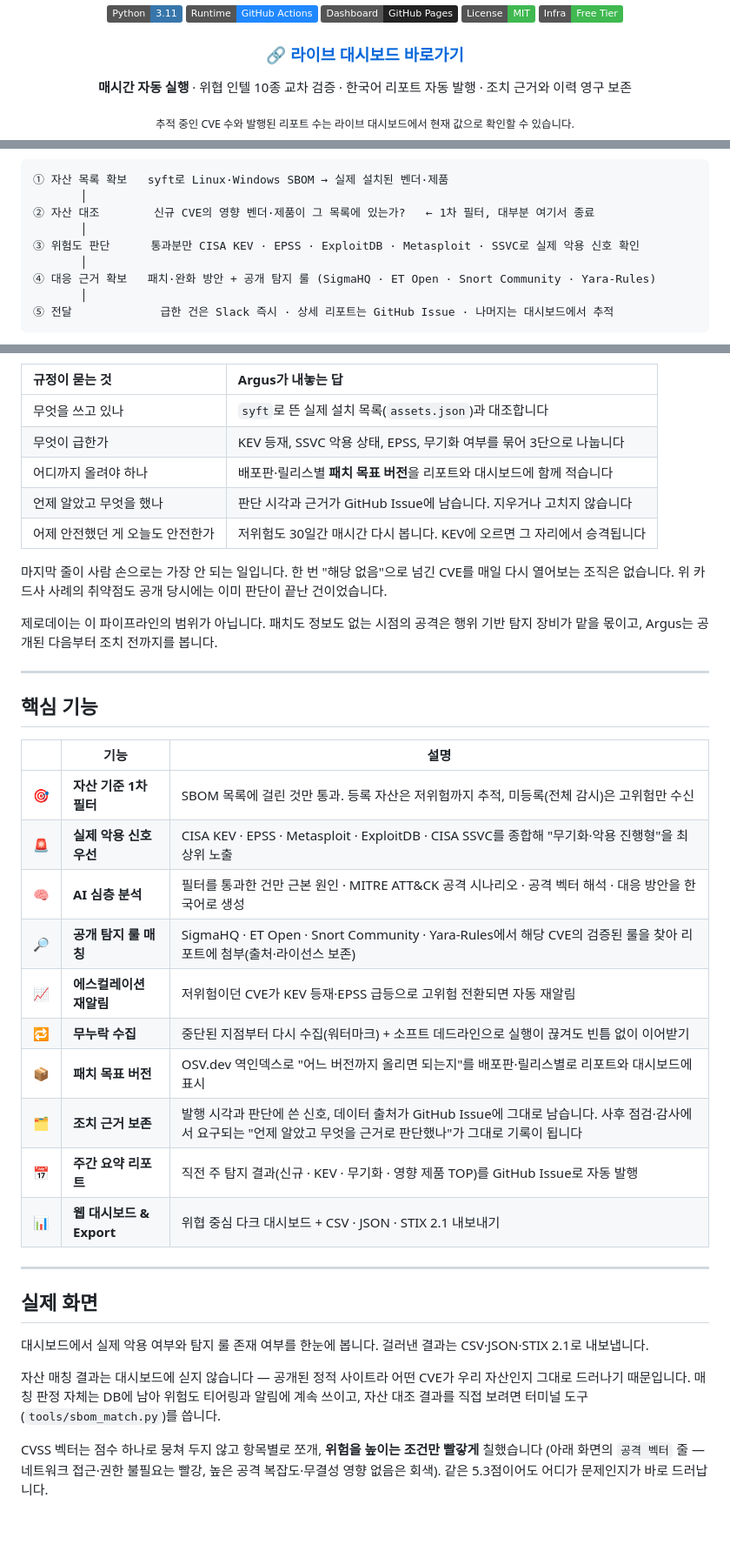
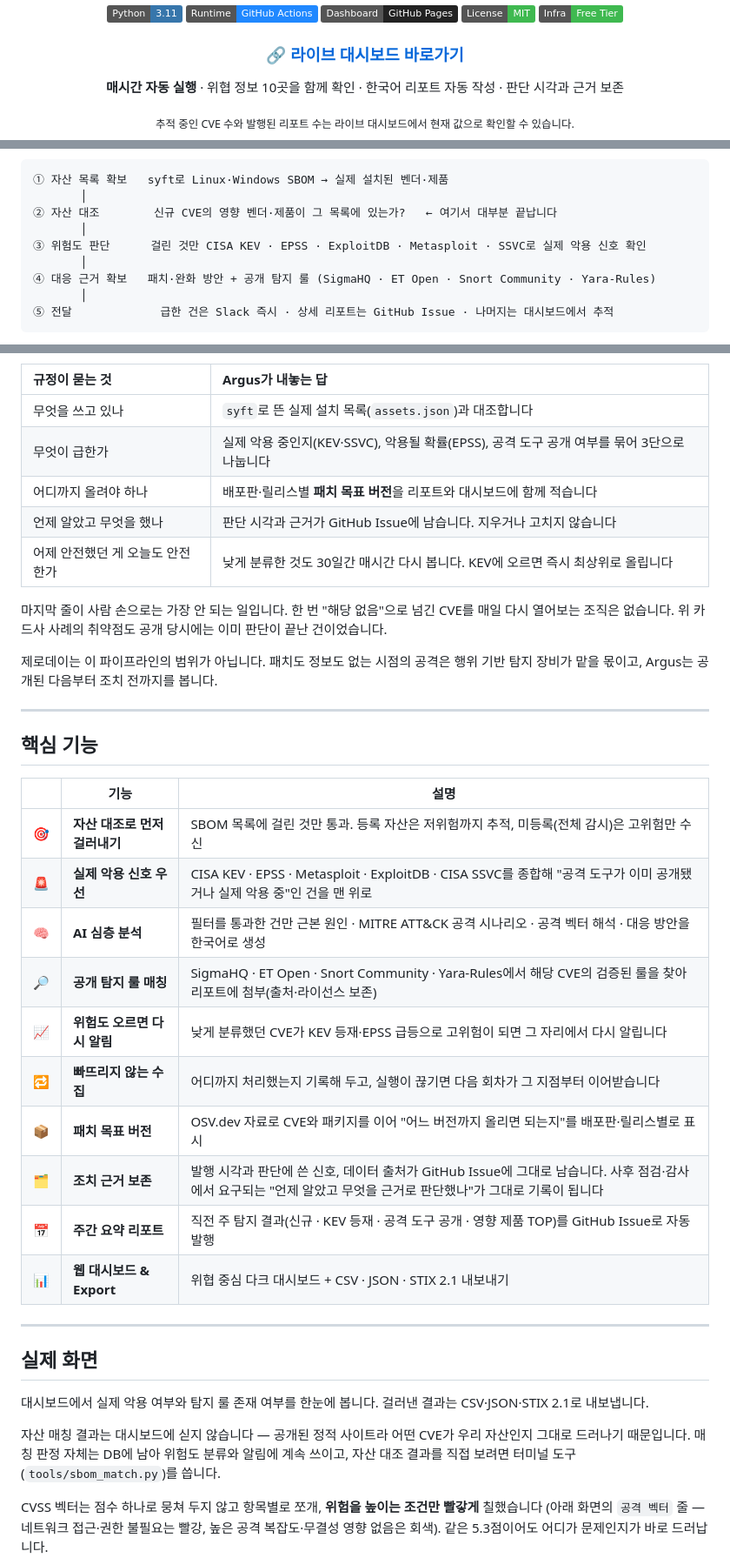
Before and after one commit to LEEKIYOON-SEC/Argus-AI-Threat-Intelligence, a Markdown page: README.md, 3 parts joined by grey strips. Shown at 87% size. Drawn GitHub-style; badges without logos; blank space fills up the shorter version.

````diff
--- a/README.md
+++ b/README.md
@@ -14,7 +14,7 @@
 
 ### 🔗 [**라이브 대시보드 바로가기**](https://leekiyoon-sec.github.io/Argus-AI-Threat-Intelligence/cve.html)
 
-**매시간 자동 실행** · 위협 인텔 10종 교차 검증 · 한국어 리포트 자동 발행 · 조치 근거와 이력 영구 보존
+**매시간 자동 실행** · 위협 정보 10곳을 함께 확인 · 한국어 리포트 자동 작성 · 판단 시각과 근거 보존
 
 <sub>추적 중인 CVE 수와 발행된 리포트 수는 라이브 대시보드에서 현재 값으로 확인할 수 있습니다.</sub>
 
@@ -49,9 +49,9 @@
 ```
 ① 자산 목록 확보   syft로 Linux·Windows SBOM → 실제 설치된 벤더·제품
        │
-② 자산 대조        신규 CVE의 영향 벤더·제품이 그 목록에 있는가?   ← 1차 필터, 대부분 여기서 종료
+② 자산 대조        신규 CVE의 영향 벤더·제품이 그 목록에 있는가?   ← 여기서 대부분 끝납니다
        │
-③ 위험도 판단      통과분만 CISA KEV · EPSS · ExploitDB · Metasploit · SSVC로 실제 악용 신호 확인
+③ 위험도 판단      걸린 것만 CISA KEV · EPSS · ExploitDB · Metasploit · SSVC로 실제 악용 신호 확인
        │
 ④ 대응 근거 확보   패치·완화 방안 + 공개 탐지 룰 (SigmaHQ · ET Open · Snort Community · Yara-Rules)
        │
@@ -102,10 +102,10 @@ Argus가 하는 일이 그 기준을 세우고, 내린 판단을 기록으로
 | 규정이 묻는 것 | Argus가 내놓는 답 |
 | :--- | :--- |
 | 무엇을 쓰고 있나 | `syft`로 뜬 실제 설치 목록(`assets.json`)과 대조합니다 |
-| 무엇이 급한가 | KEV 등재, SSVC 악용 상태, EPSS, 무기화 여부를 묶어 3단으로 나눕니다 |
+| 무엇이 급한가 | 실제 악용 중인지(KEV·SSVC), 악용될 확률(EPSS), 공격 도구 공개 여부를 묶어 3단으로 나눕니다 |
 | 어디까지 올려야 하나 | 배포판·릴리스별 **패치 목표 버전**을 리포트와 대시보드에 함께 적습니다 |
 | 언제 알았고 무엇을 했나 | 판단 시각과 근거가 GitHub Issue에 남습니다. 지우거나 고치지 않습니다 |
-| 어제 안전했던 게 오늘도 안전한가 | 저위험도 30일간 매시간 다시 봅니다. KEV에 오르면 그 자리에서 승격됩니다 |
+| 어제 안전했던 게 오늘도 안전한가 | 낮게 분류한 것도 30일간 매시간 다시 봅니다. KEV에 오르면 즉시 최상위로 올립니다 |
 
 마지막 줄이 사람 손으로는 가장 안 되는 일입니다. 한 번 "해당 없음"으로 넘긴 CVE를 매일 다시 열어보는
 조직은 없습니다. 위 카드사 사례의 취약점도 공개 당시에는 이미 판단이 끝난 건이었습니다.
@@ -119,15 +119,15 @@ Argus가 하는 일이 그 기준을 세우고, 내린 판단을 기록으로
 
 | | 기능 | 설명 |
 |:--:|---|---|
-| 🎯 | **자산 기준 1차 필터** | SBOM 목록에 걸린 것만 통과. 등록 자산은 저위험까지 추적, 미등록(전체 감시)은 고위험만 수신 |
-| 🚨 | **실제 악용 신호 우선** | CISA KEV · EPSS · Metasploit · ExploitDB · CISA SSVC를 종합해 "무기화·악용 진행형"을 최상위 노출 |
+| 🎯 | **자산 대조로 먼저 걸러내기** | SBOM 목록에 걸린 것만 통과. 등록 자산은 저위험까지 추적, 미등록(전체 감시)은 고위험만 수신 |
+| 🚨 | **실제 악용 신호 우선** | CISA KEV · EPSS · Metasploit · ExploitDB · CISA SSVC를 종합해 "공격 도구가 이미 공개됐거나 실제 악용 중"인 건을 맨 위로 |
 | 🧠 | **AI 심층 분석** | 필터를 통과한 건만 근본 원인 · MITRE ATT&CK 공격 시나리오 · 공격 벡터 해석 · 대응 방안을 한국어로 생성 |
 | 🔎 | **공개 탐지 룰 매칭** | SigmaHQ · ET Open · Snort Community · Yara-Rules에서 해당 CVE의 검증된 룰을 찾아 리포트에 첨부(출처·라이선스 보존) |
-| 📈 | **에스컬레이션 재알림** | 저위험이던 CVE가 KEV 등재·EPSS 급등으로 고위험 전환되면 자동 재알림 |
-| 🔁 | **무누락 수집** | 중단된 지점부터 다시 수집(워터마크) + 소프트 데드라인으로 실행이 끊겨도 빈틈 없이 이어받기 |
-| 📦 | **패치 목표 버전** | OSV.dev 역인덱스로 "어느 버전까지 올리면 되는지"를 배포판·릴리스별로 리포트와 대시보드에 표시 |
+| 📈 | **위험도 오르면 다시 알림** | 낮게 분류했던 CVE가 KEV 등재·EPSS 급등으로 고위험이 되면 그 자리에서 다시 알립니다 |
+| 🔁 | **빠뜨리지 않는 수집** | 어디까지 처리했는지 기록해 두고, 실행이 끊기면 다음 회차가 그 지점부터 이어받습니다 |
+| 📦 | **패치 목표 버전** | OSV.dev 자료로 CVE와 패키지를 이어 "어느 버전까지 올리면 되는지"를 배포판·릴리스별로 표시 |
 | 🗂️ | **조치 근거 보존** | 발행 시각과 판단에 쓴 신호, 데이터 출처가 GitHub Issue에 그대로 남습니다. 사후 점검·감사에서 요구되는 "언제 알았고 무엇을 근거로 판단했나"가 그대로 기록이 됩니다 |
-| 📅 | **주간 요약 리포트** | 직전 주 탐지 결과(신규 · KEV · 무기화 · 영향 제품 TOP)를 GitHub Issue로 자동 발행 |
+| 📅 | **주간 요약 리포트** | 직전 주 탐지 결과(신규 · KEV 등재 · 공격 도구 공개 · 영향 제품 TOP)를 GitHub Issue로 자동 발행 |
 | 📊 | **웹 대시보드 & Export** | 위협 중심 다크 대시보드 + CSV · JSON · STIX 2.1 내보내기 |
 
 ---
@@ -138,7 +138,7 @@ Argus가 하는 일이 그 기준을 세우고, 내린 판단을 기록으로
 내보냅니다.
 
 자산 매칭 결과는 대시보드에 싣지 않습니다 — 공개된 정적 사이트라 어떤 CVE가 우리 자산인지 그대로
-드러나기 때문입니다. 매칭 판정 자체는 DB에 남아 위험도 티어링과 알림에 계속 쓰이고, 자산 대조 결과를
+드러나기 때문입니다. 매칭 판정 자체는 DB에 남아 위험도 분류와 알림에 계속 쓰이고, 자산 대조 결과를
 직접 보려면 터미널 도구(`tools/sbom_match.py`)를 씁니다.
 
 CVSS 벡터는 점수 하나로 뭉쳐 두지 않고 항목별로 쪼개, **위험을 높이는 조건만 빨갛게** 칠했습니다
````
Also changed, not shown: other parts of README.md (+11 -11 lines).
